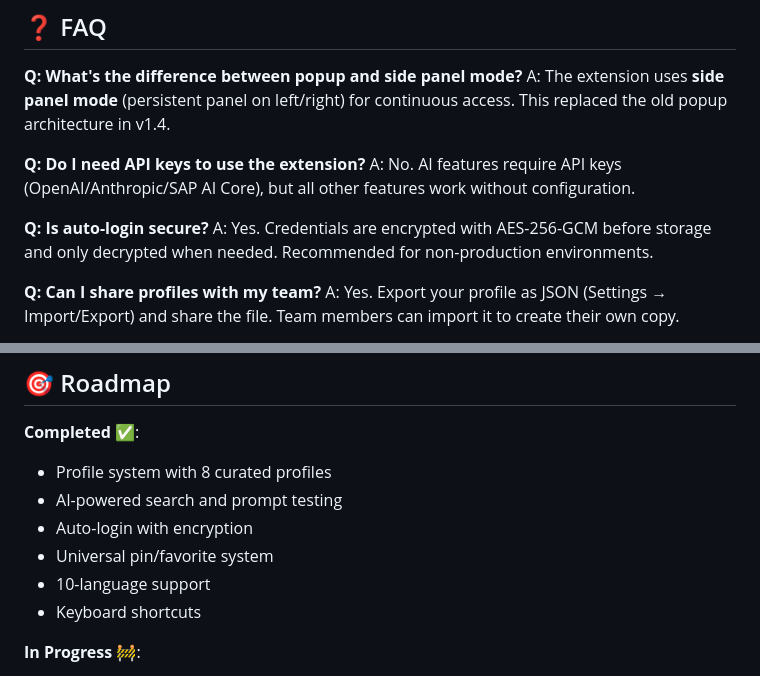
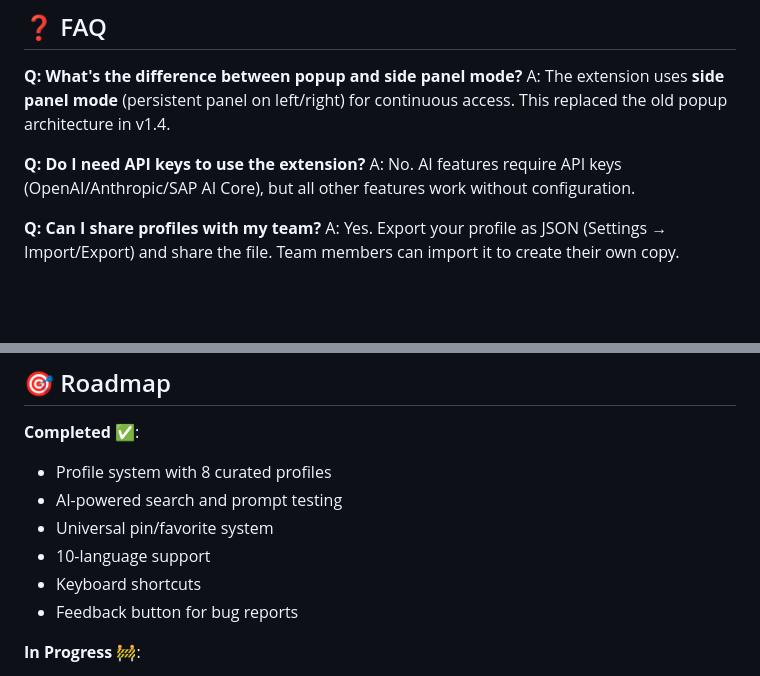
Before and after one commit to sidbhat/sap-pro-toolkit, a Markdown page: README.md, 2 parts joined by grey strips. GitHub-like rendering; blank space fills up the shorter version.

```diff
--- a/README.md
+++ b/README.md
@@ -396,8 +382,6 @@ A: The extension uses **side panel mode** (persistent panel on left/right) for c
 **Q: Do I need API keys to use the extension?**
 A: No. AI features require API keys (OpenAI/Anthropic/SAP AI Core), but all other features work without configuration.
 
-**Q: Is auto-login secure?**
-A: Yes. Credentials are encrypted with AES-256-GCM before storage and only decrypted when needed. Recommended for non-production environments.
 
 **Q: Can I share profiles with my team?**
 A: Yes. Export your profile as JSON (Settings → Import/Export) and share the file. Team members can import it to create their own copy.
@@ -415,10 +399,10 @@ A: Partially. Saved environments/shortcuts work offline. AI features and diagnos
 **Completed** ✅:
 - Profile system with 8 curated profiles
 - AI-powered search and prompt testing
-- Auto-login with encryption
 - Universal pin/favorite system
 - 10-language support
 - Keyboard shortcuts
+- Feedback button for bug reports
 
 **In Progress** 🚧:
 - Chrome Web Store submission
```
Also changed, not shown: other parts of README.md (+2 -16 lines).
